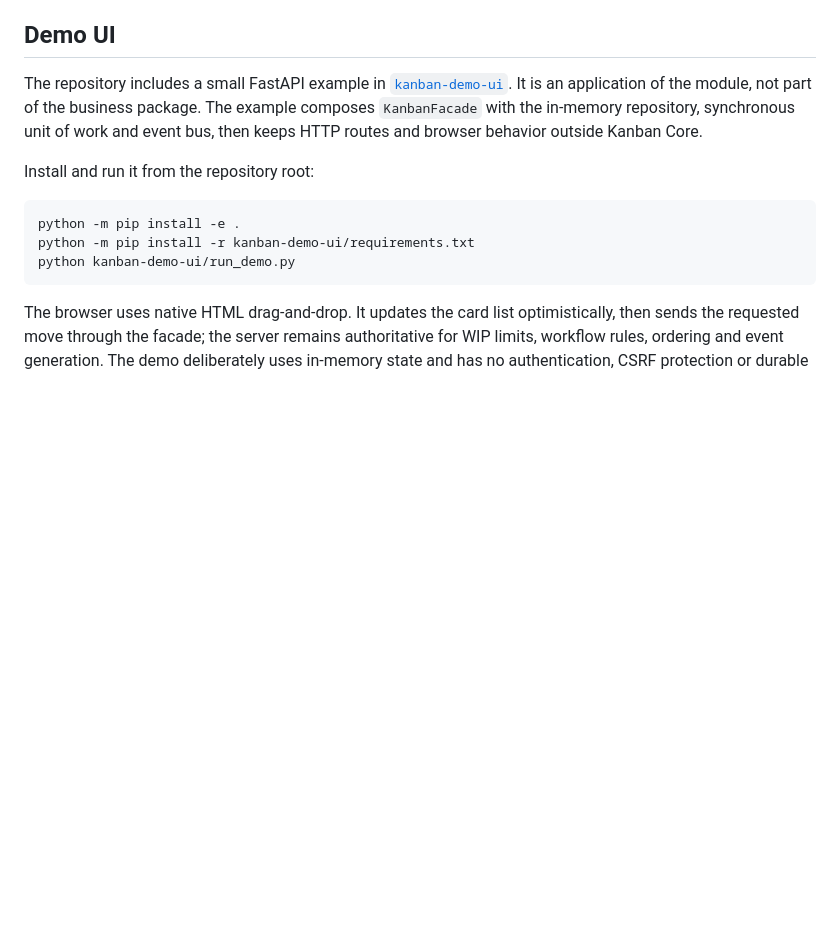
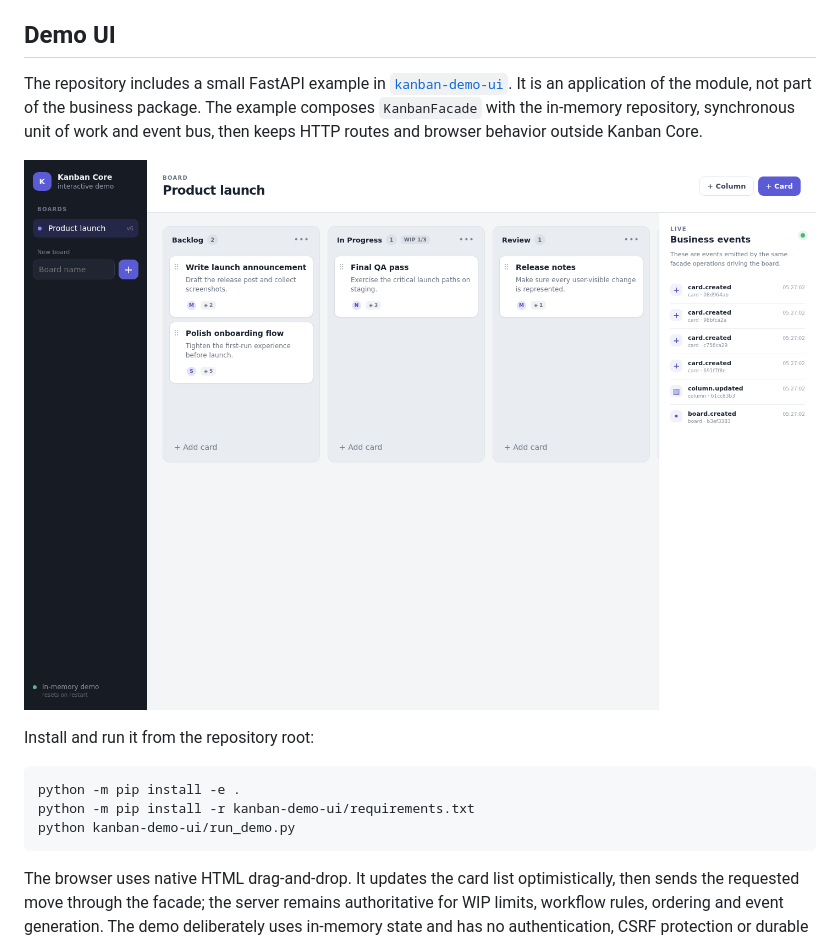
Before and after one commit to adieyal/kanban-core, a Markdown page: README.md, the part around the change. Rendered like a GitHub page; pictures changed too: kanban-demo-ui/demo-ui-screenshot.png (added); blank space fills up the shorter version.

Commit message:
docs(demo): add live UI screenshot
Summary:
- Capture the running demo board at the requested board URL.
- Embed the screenshot in the root README Demo UI section.

Rationale:
- Give visitors an immediate view of the FastAPI demo experience.

Tests:
- git diff --check

````diff
--- a/README.md
+++ b/README.md
@@ -100,6 +100,8 @@ It is an application of the module, not part of the business package. The exampl
 composes `KanbanFacade` with the in-memory repository, synchronous unit of work and
 event bus, then keeps HTTP routes and browser behavior outside Kanban Core.
 
+![Kanban Core demo UI showing boards, cards, drag-and-drop columns, and live business events](kanban-demo-ui/demo-ui-screenshot.png)
+
 Install and run it from the repository root:
 
 ```bash
````
